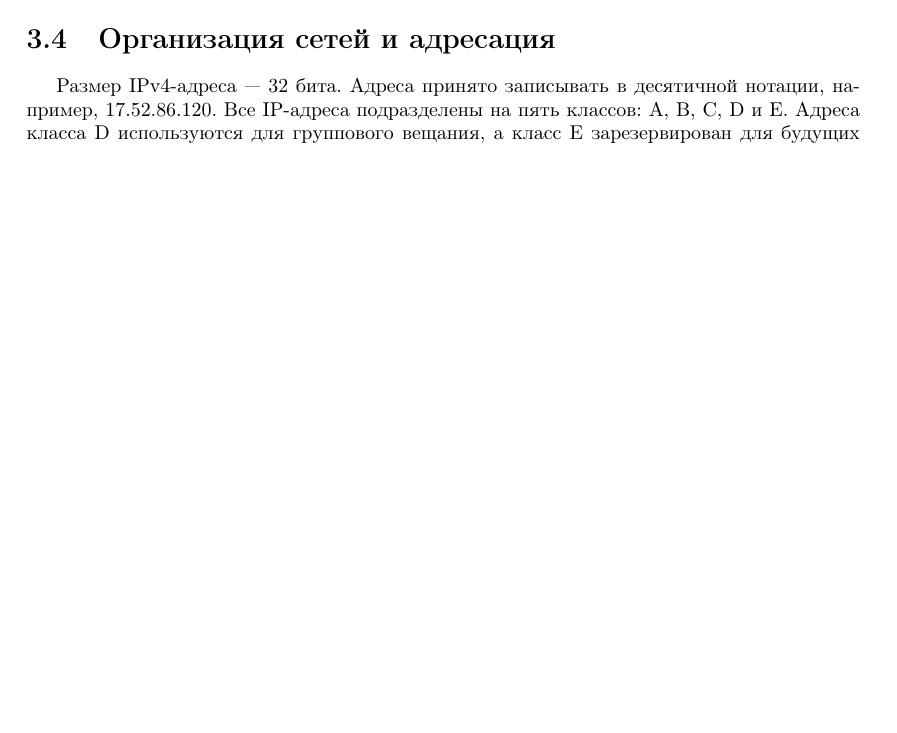
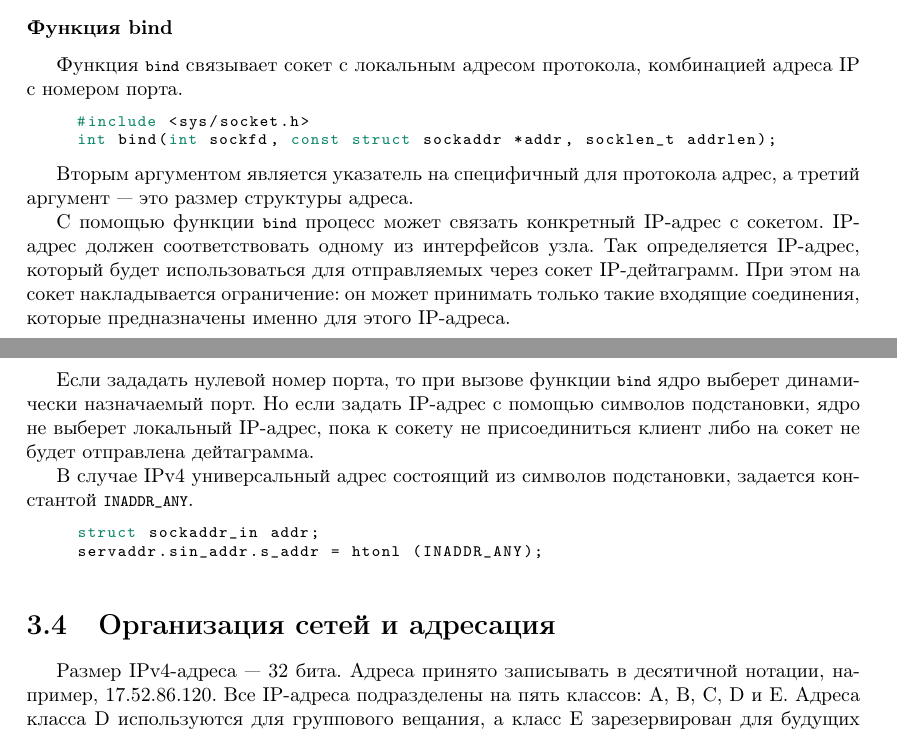
Before and after one commit to ichernetsky/informatics-rescue-notes, a LaTeX book (notes.tex, which reads network.tex): part of page 37 of 42 before the commit and two parts of pages 37 and 38 of 42 after it, the two joined at a grey line, cut at the place of the change, the shorter picture padded with empty space. Compiled offline with pdfLaTeX.

Commit message:
Description of bind function

```diff
--- a/network.tex
+++ b/network.tex
@@ -416,6 +416,27 @@ struct addrinfo {
 \lstset{label=lst:date-server,caption=DAYTIME сервер}
 \lstinputlisting{src/network/date-server.c}
 
+\subsubsection{Функция bind}
+Функция \lstinline{bind} связывает сокет с локальным адресом протокола, комбинацией адреса IP с номером порта.
+\lstset{language=C,caption=}
+\begin{lstlisting}
+#include <sys/socket.h>
+int bind(int sockfd, const struct sockaddr *addr, socklen_t addrlen);
+\end{lstlisting}
+
+Вторым аргументом является указатель на специфичный для протокола адрес, а третий аргумент --- это размер структуры адреса.
+
+С помощью функции \lstinline{bind} процесс может связать конкретный IP-адрес с сокетом. IP-адрес должен соответствовать одному из интерфейсов узла. Так определяется IP-адрес, который будет использоваться для отправляемых через сокет IP-дейтаграмм. При этом на сокет накладывается ограничение: он может принимать только такие входящие соединения, которые предназначены именно для этого IP-адреса.
+
+Если зададать нулевой номер порта, то при вызове функции \lstinline{bind} ядро выберет динамически назначаемый порт. Но если задать IP-адрес с помощью символов подстановки, ядро не выберет локальный IP-адрес, пока к сокету не присоединиться клиент либо на сокет не будет отправлена дейтаграмма.
+
+В случае IPv4 универсальный адрес состоящий из символов подстановки, задается константой \lstinline{INADDR_ANY}.
+\lstset{language=C,caption=}
+\begin{lstlisting}
+struct sockaddr_in addr;
+servaddr.sin_addr.s_addr = htonl (INADDR_ANY);
+\end{lstlisting}
+
 \section{Организация сетей и адресация}
 \label{sec:network-setup}
 
```
